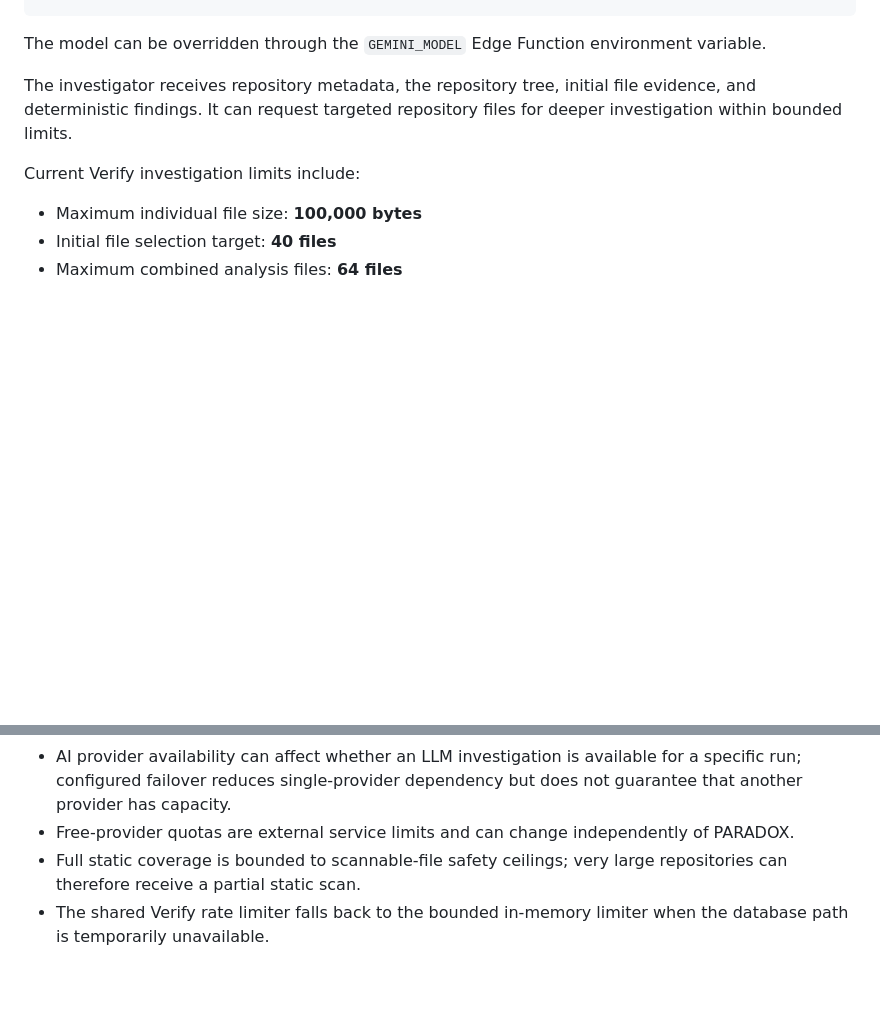
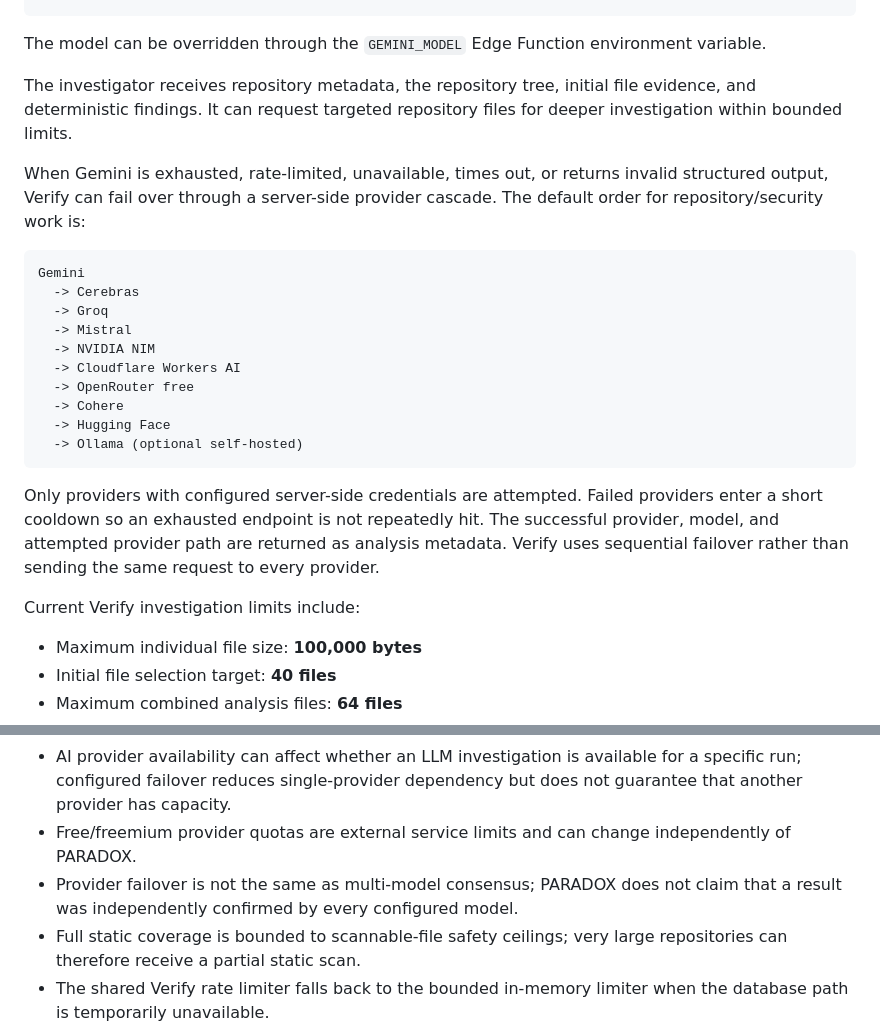
Before and after one commit to PRADHUMAN-SINGH-1/paradox, a Markdown page: README.md, 2 parts joined by grey strips. Rendered like a GitHub page; blank space fills up the shorter version.

````diff
--- a/README.md
+++ b/README.md
@@ -150,6 +150,23 @@ gemini-3.8-flash
 The model can be overridden through the `GEMINI_MODEL` Edge Function environment variable.
 
 The investigator receives repository metadata, the repository tree, initial file evidence, and deterministic findings. It can request targeted repository files for deeper investigation within bounded limits.
+
+When Gemini is exhausted, rate-limited, unavailable, times out, or returns invalid structured output, Verify can fail over through a server-side provider cascade. The default order for repository/security work is:
+
+```text
+Gemini
+  -> Cerebras
+  -> Groq
+  -> Mistral
+  -> NVIDIA NIM
+  -> Cloudflare Workers AI
+  -> OpenRouter free
+  -> Cohere
+  -> Hugging Face
+  -> Ollama (optional self-hosted)
+```
+
+Only providers with configured server-side credentials are attempted. Failed providers enter a short cooldown so an exhausted endpoint is not repeatedly hit. The successful provider, model, and attempted provider path are returned as analysis metadata. Verify uses sequential failover rather than sending the same request to every provider.
 
 Current Verify investigation limits include:
 
@@ -891,7 +924,8 @@ PARADOX is intentionally bounded.
 - Dynamic verification results are not the same thing as prebuilt catalog pages.
 - GitHub API availability/rate limits can affect degraded fallback behavior.
 - AI provider availability can affect whether an LLM investigation is available for a specific run; configured failover reduces single-provider dependency but does not guarantee that another provider has capacity.
-- Free-provider quotas are external service limits and can change independently of PARADOX.
+- Free/freemium provider quotas are external service limits and can change independently of PARADOX.
+- Provider failover is not the same as multi-model consensus; PARADOX does not claim that a result was independently confirmed by every configured model.
 - Full static coverage is bounded to scannable-file safety ceilings; very large repositories can therefore receive a partial static scan.
 - The shared Verify rate limiter falls back to the bounded in-memory limiter when the database path is temporarily unavailable.
 - Cached results can be older than the repository's current state until a fresh analysis is requested.
````
Also changed, not shown: other parts of README.md (+28 -11 lines).
